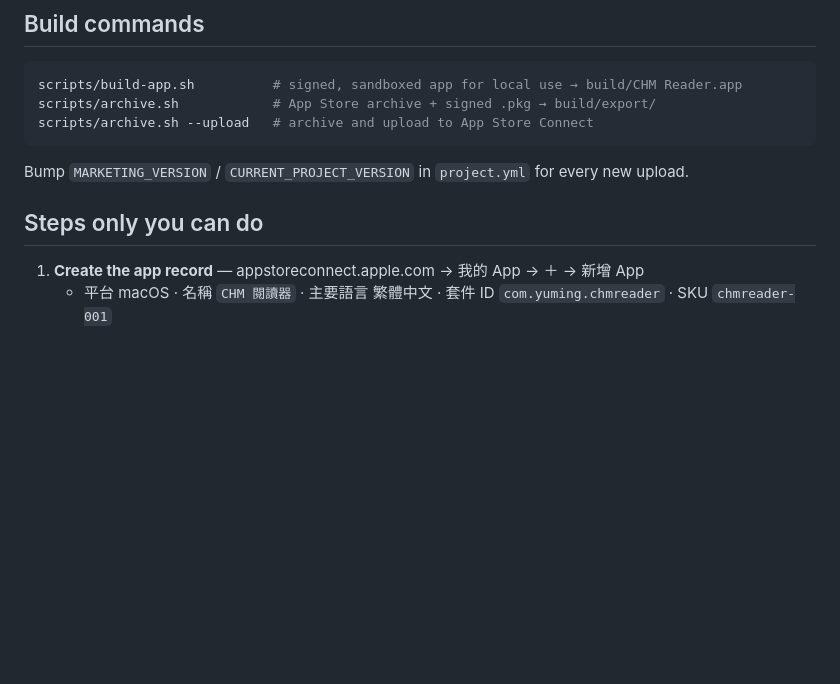
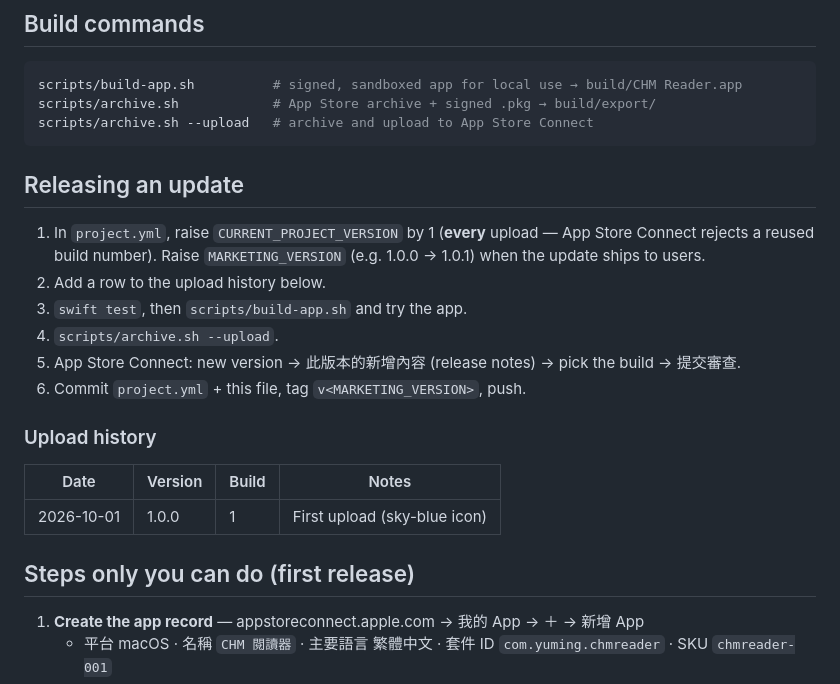
Before and after one commit to sunmoon-idegu/chm-reader, a Markdown page: dev-docs/APP_STORE.md, the part around the change. Drawn GitHub-style; blank space fills up the shorter version.

Commit message:
Document release process and upload history for future App Store updates
Co-Authored-By: Claude Opus 5.5 <noreply@anthropic.com>
Claude-Session: https://claude.ai/code/session_01SLAosYCiw7rrmGJnweh7Yd

````diff
--- a/dev-docs/APP_STORE.md
+++ b/dev-docs/APP_STORE.md
@@ -16,9 +16,21 @@ scripts/build-app.sh          # signed, sandboxed app for local use → build/CH
 scripts/archive.sh            # App Store archive + signed .pkg → build/export/
 scripts/archive.sh --upload   # archive and upload to App Store Connect
 ```
-Bump `MARKETING_VERSION` / `CURRENT_PROJECT_VERSION` in `project.yml` for every new upload.
+## Releasing an update
+1. In `project.yml`, raise `CURRENT_PROJECT_VERSION` by 1 (**every** upload — App Store Connect rejects
+   a reused build number). Raise `MARKETING_VERSION` (e.g. 1.0.0 → 1.0.1) when the update ships to users.
+2. Add a row to the upload history below.
+3. `swift test`, then `scripts/build-app.sh` and try the app.
+4. `scripts/archive.sh --upload`.
+5. App Store Connect: new version → 此版本的新增內容 (release notes) → pick the build → 提交審查.
+6. Commit `project.yml` + this file, tag `v<MARKETING_VERSION>`, push.
 
-## Steps only you can do
+### Upload history
+| Date | Version | Build | Notes |
+|---|---|---|---|
+| 2026-10-01 | 1.0.0 | 1 | First upload (sky-blue icon) |
+
+## Steps only you can do (first release)
 1. **Create the app record** — appstoreconnect.apple.com → 我的 App → ＋ → 新增 App
    - 平台 macOS · 名稱 `CHM 閱讀器` · 主要語言 繁體中文 · 套件 ID `com.yuming.chmreader` · SKU `chmreader-001`
 2. **Upload**: `scripts/archive.sh --upload` (or open `build/CHMReader.xcarchive` in Xcode Organizer → Distribute).
````
Also changed, not shown: CLAUDE.md (added, +30 -0 lines).
